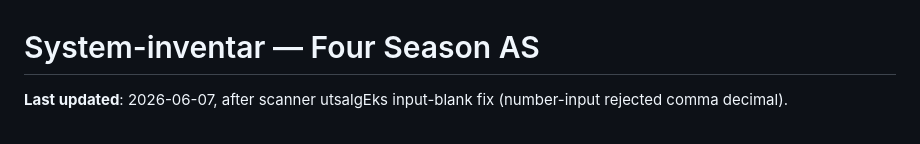
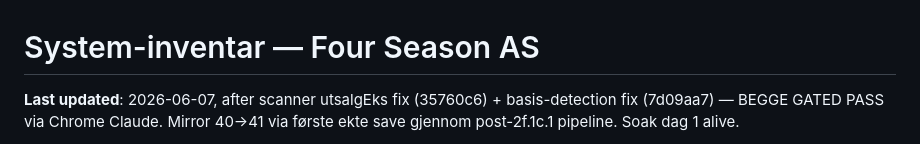
Before and after one commit to Sirrha/four-season-profit, a Markdown page: docs/system-inventory.md, the part around one of its changes. Rendered like a GitHub page.

Commit message:
docs(inventory): both scanner fixes gated PASS — mirror 40→41 via real save, soak day 1 alive
Doc-only update. Code untouched. Chrome Claude tonight (2026-06-07
19:41) gated both scanner fixes PASS:

- utsalgEks input-blank fix (35760c6): all 6 verification steps green
  on sormena.no — deploy check ✓, bug reproducer persists 42/39.04/12.50
  through re-renders, display columns keep comma format, defense-in-depth
  comma-parse stores 42.5 correctly, migration sanity intact, end-to-end
  save through the post-2f.1c.1 pipeline registered 3_Main_Mars_26.pdf
  as fakturanr 155923 with green "Sum stemmer med faktura" on both
  Eks and Inkl sides (0.00% avvik).

- basis-detection fix (7d09aa7): gated earlier same day on Tenza
  CashReceipt_155922.pdf draft-resume — totals 4,311.30 eks / 4,958.00
  inkl, 0.00% avvik, no warning. Not registered in that gate
  (155922 still draft in Innboks).

Mirror count went 40 → 41 under WRITE_TO_PURCHASES=true, confirmed via
getPurchaseInvoiceMirrors() in console. This is the first real save
through the post-2f.1c.1 mirror pipeline — write path proven
end-to-end.

Soak day 1 alive. Pure soak from here, no scanner work pending.

Migration sanity in code unchanged: if(WRITE_TO_PURCHASES)=9,
dbAll('purchases')=1, dbFind('purchases'=2.

Co-Authored-By: Claude Opus 4.7 (1M context) <noreply@anthropic.com>

```diff
--- a/docs/system-inventory.md
+++ b/docs/system-inventory.md
@@ -1,4 +1,4 @@
 # System-inventar — Four Season AS
 
-**Last updated**: 2026-06-07, after scanner utsalgEks input-blank fix (number-input rejected comma decimal).
+**Last updated**: 2026-06-07, after scanner utsalgEks fix (35760c6) + basis-detection fix (7d09aa7) — BEGGE GATED PASS via Chrome Claude. Mirror 40→41 via første ekte save gjennom post-2f.1c.1 pipeline. Soak dag 1 alive.
 
```
Also changed, not shown: other parts of docs/system-inventory.md (+1 -1 lines).
